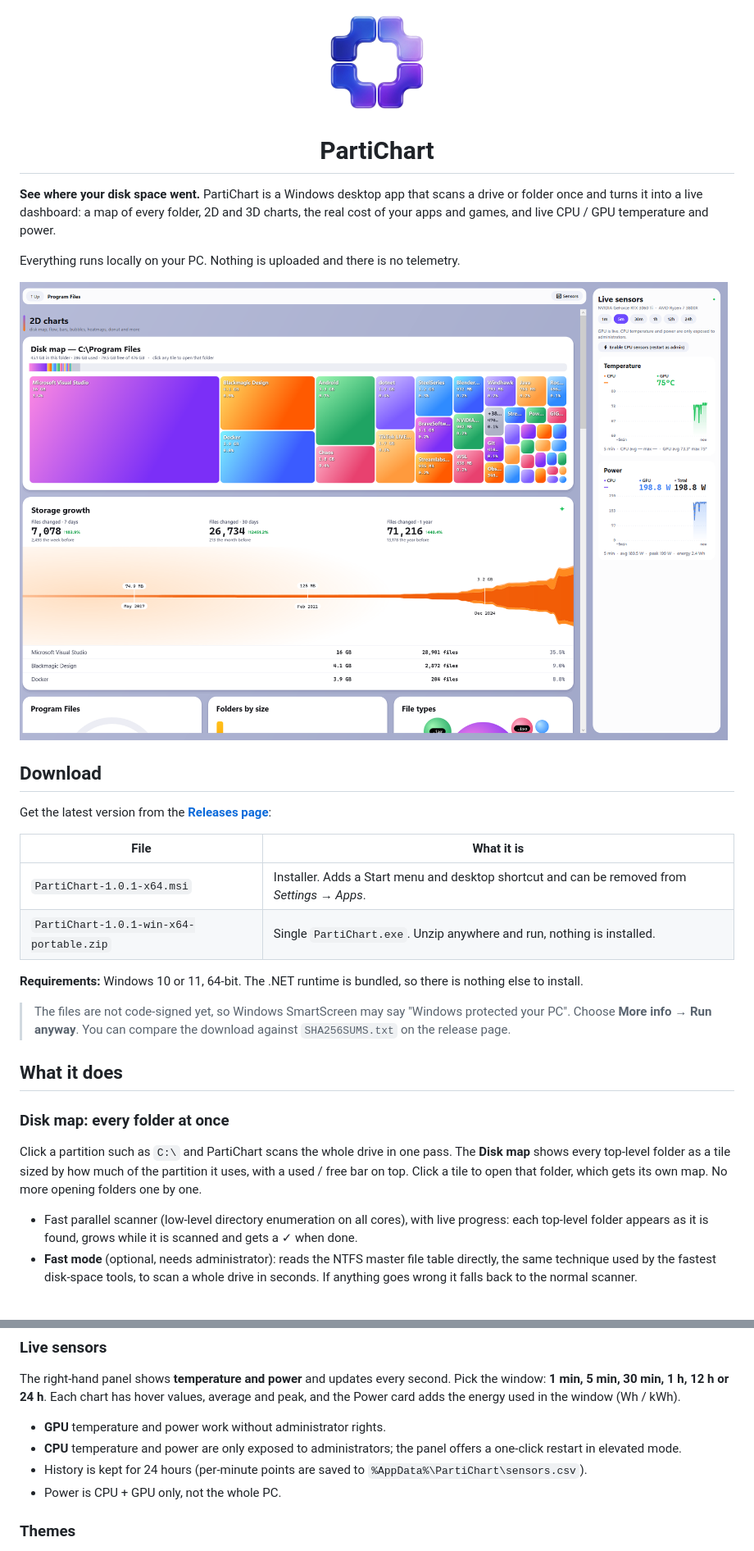
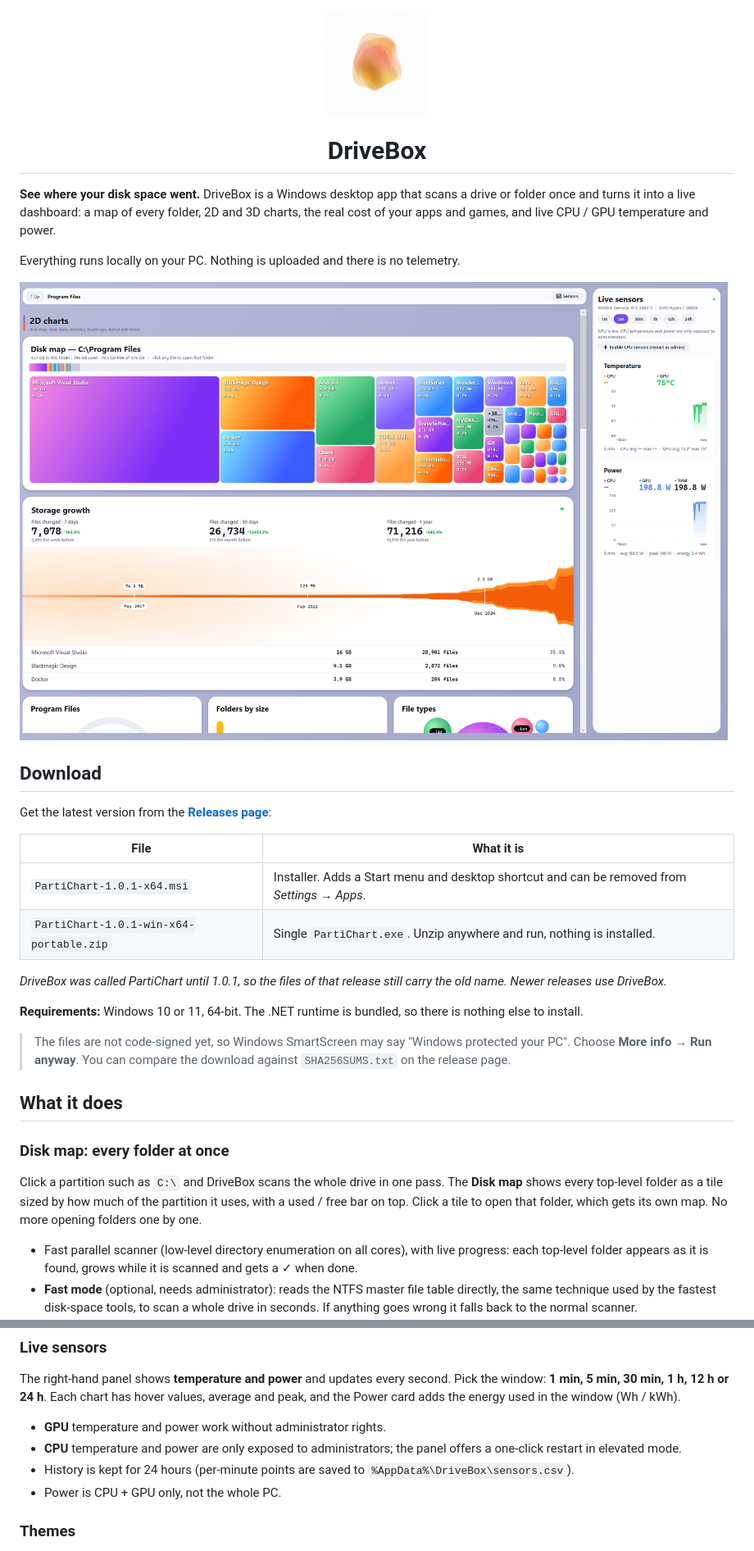
Before and after one commit to mightyy-duck/drivebox, a Markdown page: README.md, 2 parts joined by grey strips. Shown at 82% size. Drawn GitHub-style; pictures changed too: Assets/icon-256.png; blank space fills up the shorter version.

Commit message:
Names, icons and README for the Box suite
Co-Authored-By: Claude Sonnet 5.5 <noreply@anthropic.com>

```diff
--- a/README.md
+++ b/README.md
@@ -2,7 +2,7 @@
 
-<h1 align="center">PartiChart</h1>
+<h1 align="center">DriveBox</h1>
 
-**See where your disk space went.** PartiChart is a Windows desktop app that scans a drive or folder once and turns it into a live dashboard: a map of every folder, 2D and 3D charts, the real cost of your apps and games, and live CPU / GPU temperature and power.
+**See where your disk space went.** DriveBox is a Windows desktop app that scans a drive or folder once and turns it into a live dashboard: a map of every folder, 2D and 3D charts, the real cost of your apps and games, and live CPU / GPU temperature and power.
 
 Everything runs locally on your PC. Nothing is uploaded and there is no telemetry.
 
@@ -16,6 +16,8 @@ Get the latest version from the **[Releases page](https://github.com/mightyy-duc
 |---|---|
 | `PartiChart-1.0.1-x64.msi` | Installer. Adds a Start menu and desktop shortcut and can be removed from *Settings → Apps*. |
 | `PartiChart-1.0.1-win-x64-portable.zip` | Single `PartiChart.exe`. Unzip anywhere and run, nothing is installed. |
+
+*DriveBox was called PartiChart until 1.0.1, so the files of that release still carry the old name. Newer releases use DriveBox.*
 
 **Requirements:** Windows 10 or 11, 64-bit. The .NET runtime is bundled, so there is nothing else to install.
 
@@ -24,7 +26,7 @@ Get the latest version from the **[Releases page](https://github.com/mightyy-duc
 ## What it does
 
 ### Disk map: every folder at once
-Click a partition such as `C:\` and PartiChart scans the whole drive in one pass. The **Disk map** shows every top-level folder as a tile sized by how much of the partition it uses, with a used / free bar on top. Click a tile to open that folder, which gets its own map. No more opening folders one by one.
+Click a partition such as `C:\` and DriveBox scans the whole drive in one pass. The **Disk map** shows every top-level folder as a tile sized by how much of the partition it uses, with a used / free bar on top. Click a tile to open that folder, which gets its own map. No more opening folders one by one.
 
 * Fast parallel scanner (low-level directory enumeration on all cores), with live progress: each top-level folder appears as it is found, grows while it is scanned and gets a ✓ when done.
 * **Fast mode** (optional, needs administrator): reads the NTFS master file table directly, the same technique used by the fastest disk-space tools, to scan a whole drive in seconds. If anything goes wrong it falls back to the normal scanner.
@@ -71,7 +73,7 @@ The right-hand panel shows **temperature and power** and updates every second. P
 
 * **GPU** temperature and power work without administrator rights.
 * **CPU** temperature and power are only exposed to administrators; the panel offers a one-click restart in elevated mode.
-* History is kept for 24 hours (per-minute points are saved to `%AppData%\PartiChart\sensors.csv`).
+* History is kept for 24 hours (per-minute points are saved to `%AppData%\DriveBox\sensors.csv`).
 * Power is CPU + GPU only, not the whole PC.
 
 ### Themes
```
Also changed, not shown: other parts of README.md (+6 -6 lines), Assets/icon-1024.png, 4 other files.
